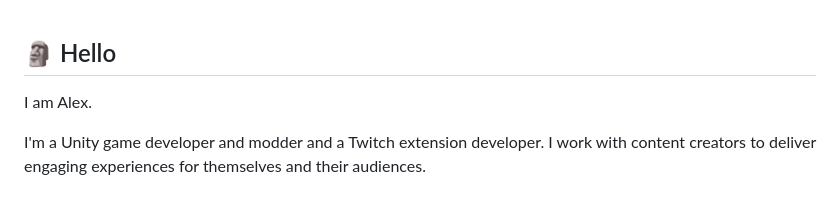
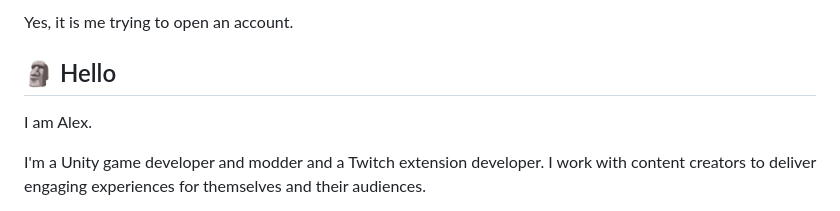
Before and after one commit to Alexejhero/Alexejhero, a Markdown page: README.md, the part around the change. Rendered like a GitHub page.

```diff
--- a/README.md
+++ b/README.md
@@ -1,3 +1,6 @@
+Yes, it is me trying to open an account.
+
+
 ## 🗿 Hello
 
 I am Alex.
```
